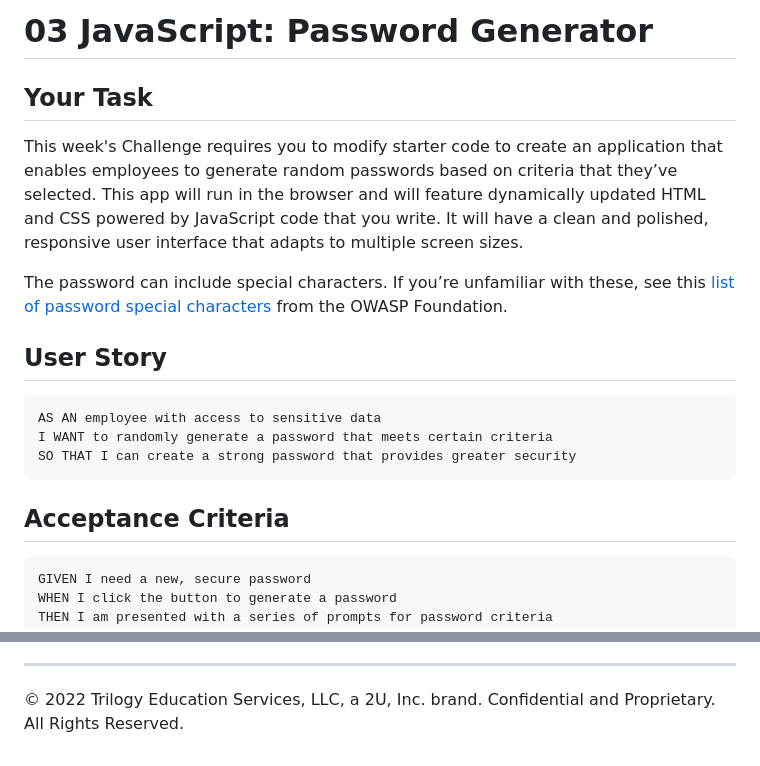
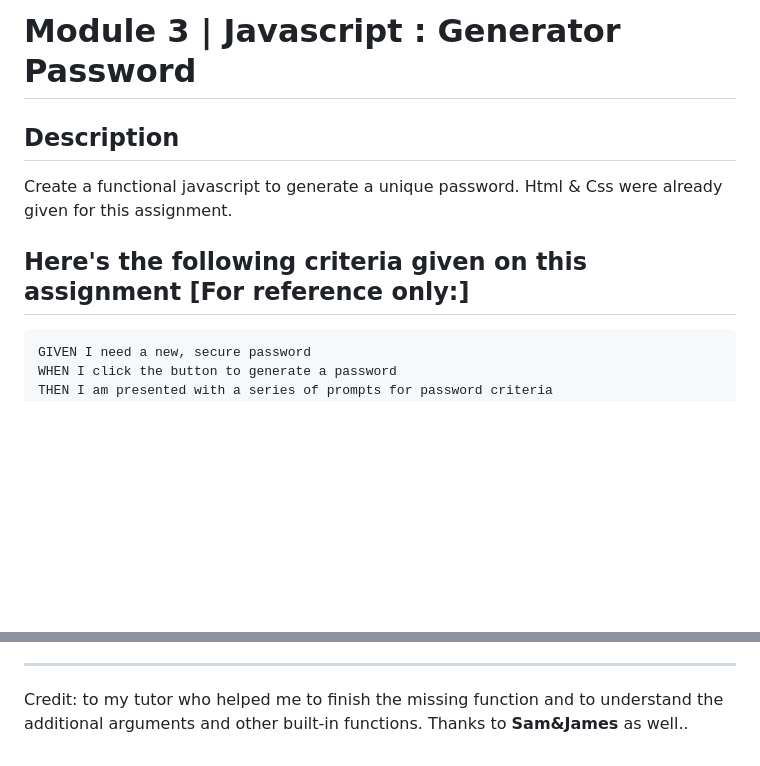
Before and after one commit to maytiara/lucid-password-generator, a Markdown page: README.md, 2 parts joined by grey strips. Drawn GitHub-style; blank space fills up the shorter version.

````diff
--- a/README.md
+++ b/README.md
@@ -1,20 +1,10 @@
-# 03 JavaScript: Password Generator
+# Module 3 | Javascript : Generator Password
 
-## Your Task
+## Description
 
-This week's Challenge requires you to modify starter code to create an application that enables employees to generate random passwords based on criteria that they’ve selected. This app will run in the browser and will feature dynamically updated HTML and CSS powered by JavaScript code that you write. It will have a clean and polished, responsive user interface that adapts to multiple screen sizes.
+Create a functional javascript to generate a unique password. Html & Css were already given for this assignment.
 
-The password can include special characters. If you’re unfamiliar with these, see this [list of password special characters](https://www.owasp.org/index.php/Password_special_characters) from the OWASP Foundation.
-
-## User Story
-
-```
-AS AN employee with access to sensitive data
-I WANT to randomly generate a password that meets certain criteria
-SO THAT I can create a strong password that provides greater security
-```
-
-## Acceptance Criteria
+## Here's the following criteria given on this assignment [For reference only:]
 
 ```
 GIVEN I need a new, secure password
@@ -98,3 +45,3 @@ You are required to submit the following for review:
 
 - - -
-© 2022 Trilogy Education Services, LLC, a 2U, Inc. brand. Confidential and Proprietary. All Rights Reserved.
+Credit: to my tutor who helped me to finish the missing function and to understand the additional arguments and other built-in functions. Thanks to **Sam&James** as well..
````
Also changed, not shown: other parts of README.md (+11 -54 lines), Assets/Module-3-Generate-password-flowchart-01.jpg (added), 2 other files.
